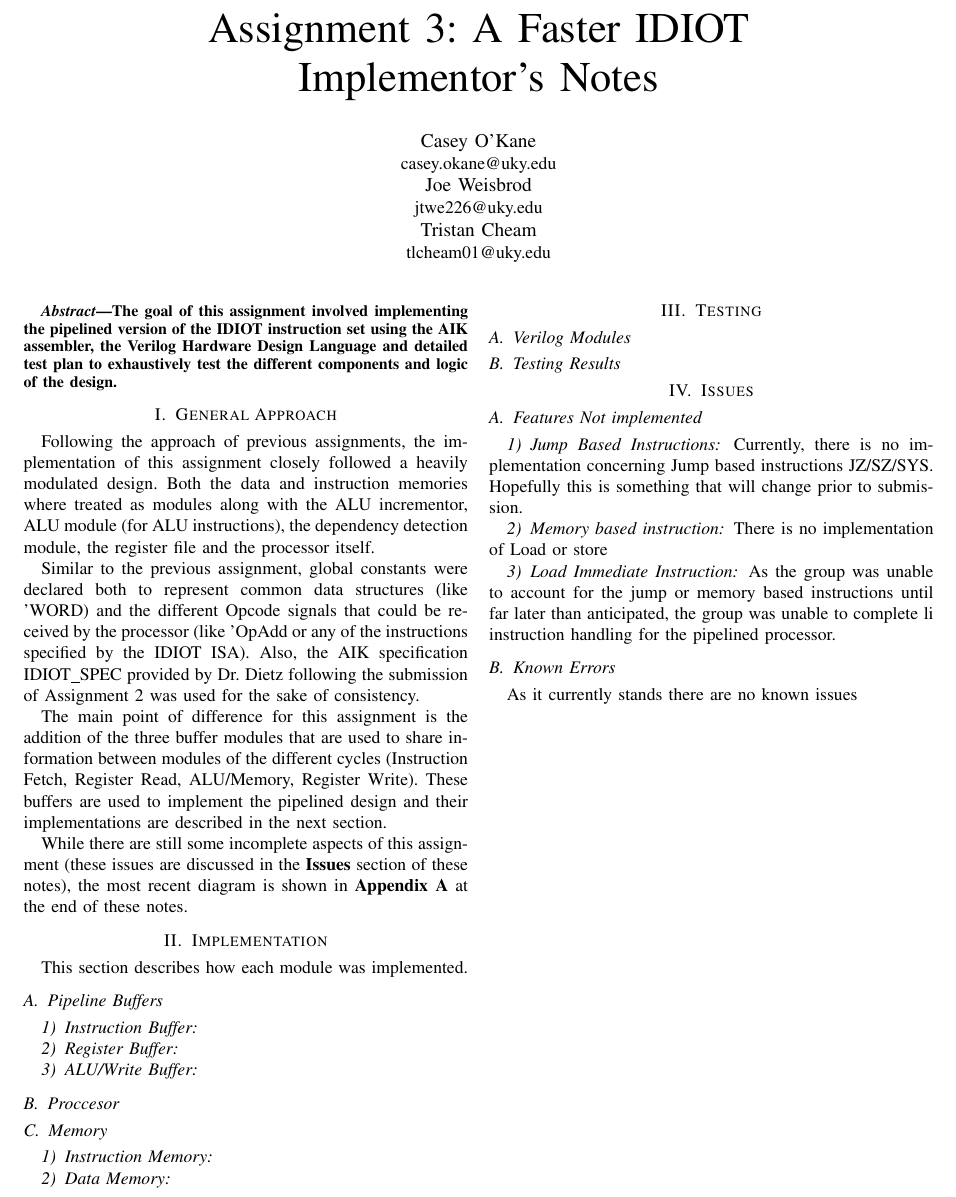
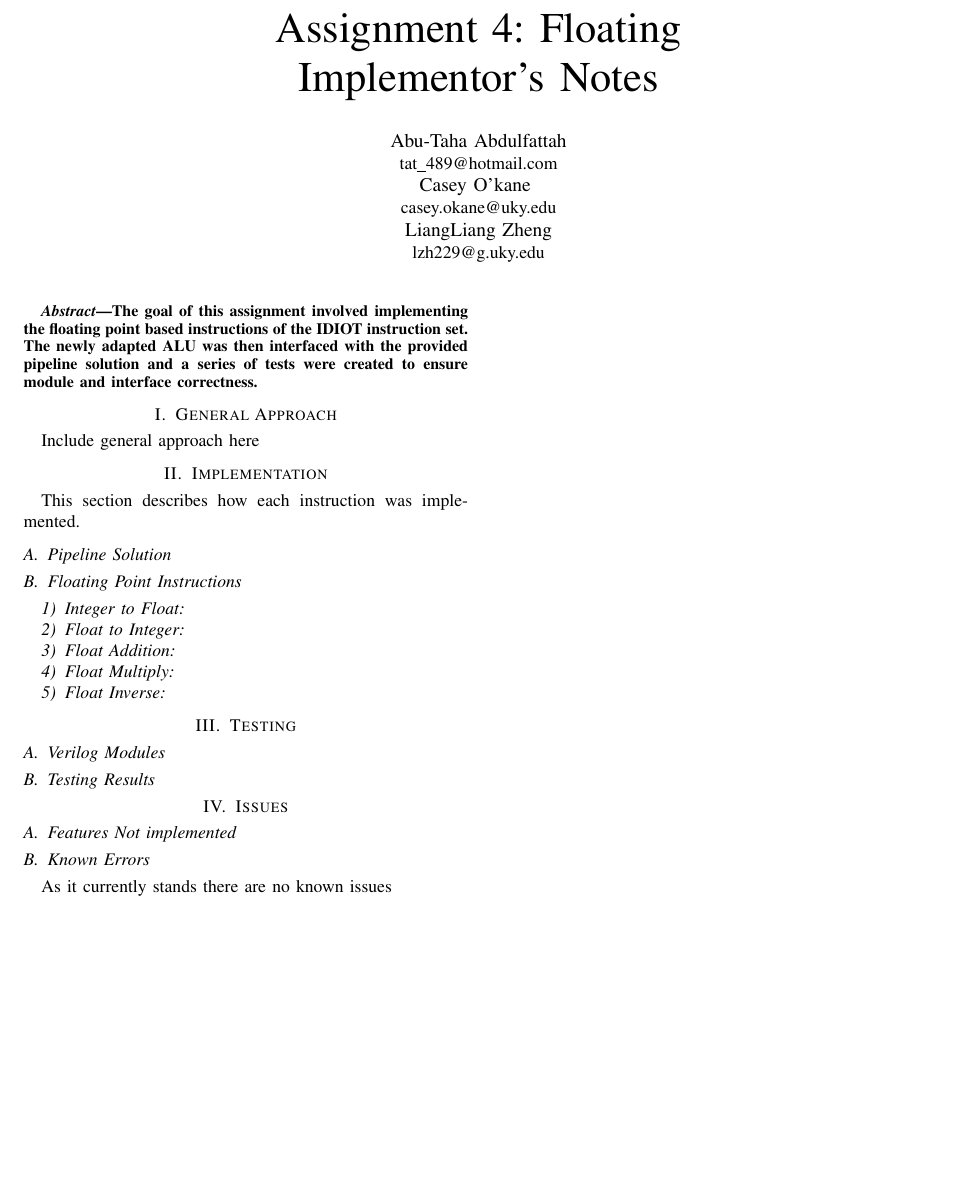
Before and after one commit to caseyokane/480Files, a LaTeX paper (a4/Documentation/notes.tex): part of the page, cut at the place of the change, the shorter picture padded with empty space. Compiled offline with pdfLaTeX; a missing font is replaced by an installed copy or a similar font; a LaTeX package or settings file that is missing is left out.

Commit message:
initial commit for documentation

```diff
--- a/a4/Documentation/notes.tex
+++ b/a4/Documentation/notes.tex
@@ -14,64 +9,42 @@
 \usepackage{adjustbox}
 
 \begin{document}
-\title{Assignment 3: A Faster IDIOT\\Implementor's Notes}
-\author{\IEEEauthorblockN{Casey O'Kane}
+\title{Assignment 4: Floating\\Implementor's Notes}
+\author{\IEEEauthorblockN{Abu-Taha Abdulfattah}
+        \IEEEauthorblockA{tat\_489@hotmail.com}
+        \IEEEauthorblockN{Casey O'kane }
         \IEEEauthorblockA{casey.okane@uky.edu}
-        \IEEEauthorblockN{Joe Weisbrod}
-        \IEEEauthorblockA{jtwe226@uky.edu}
-        \IEEEauthorblockN{Tristan Cheam}
-        \IEEEauthorblockA{tlcheam01@uky.edu}}
+        \IEEEauthorblockN{LiangLiang Zheng}
+        \IEEEauthorblockA{lzh229@g.uky.edu}}
 
 \maketitle
 
 \begin{abstract}
-The goal of this assignment involved implementing the pipelined version of
-the IDIOT instruction set using the AIK assembler, the Verilog Hardware
-Design Language and detailed test plan to exhaustively test the different
-components and logic of the design.
+The goal of this assignment involved implementing the floating point based
+instructions of the IDIOT instruction set. The newly adapted ALU was then
+interfaced with the provided pipeline solution and a series of tests were created
+to ensure module and interface correctness.
 \end{abstract}
 
 \section{General Approach}
-Following the approach of previous assignments, the implementation of this
-assignment closely followed a heavily modulated design. Both the data and
-instruction memories where treated as modules along with the ALU incrementor,
-ALU module (for ALU instructions), the dependency detection module, the
-register file and the processor itself.
-
-Similar to the previous assignment, global constants were declared both to
-represent common data structures (like 'WORD) and the different Opcode
-signals that could be received by the processor (like 'OpAdd or any of the
-instructions specified by the IDIOT ISA). Also, the AIK specification IDIOT\_SPEC
-provided by Dr. Dietz following the submission of Assignment 2 was used
-for the sake of consistency.
-
-The main point of difference for this assignment is the addition of the three
-buffer modules that are used to share information between modules of the
-different cycles (Instruction Fetch, Register Read, ALU/Memory, Register
-Write). These buffers are used to implement the pipelined design and their
-implementations are described in the next section.
-
-While there are still some incomplete aspects of this assignment (these issues
-are discussed in the \textbf{Issues} section of these notes), the most recent
-diagram is shown in \textbf{Appendix A} at the end of these notes.
+Include general approach here
 
 %%%%%%%%%%%%%%%%%%%%
 \section{Implementation}
-This section describes how each module was implemented.
+This section describes how each instruction was implemented.
 
-\subsection{Pipeline Buffers}
-\subsubsection{Instruction Buffer}
+\subsection{Pipeline Solution}
 
-\subsubsection{Register Buffer}
+\subsection{Floating Point Instructions}
+\subsubsection{Integer to Float}
 
-\subsubsection{ALU/Write Buffer}
+\subsubsection{Float to Integer}
 
-\subsection{Proccesor}
+\subsubsection{Float Addition}
 
-\subsection{Memory}
-\subsubsection{Instruction Memory}
+\subsubsection{Float Multiply}
 
-\subsubsection{Data Memory}
+\subsubsection{Float Inverse}
 
 %%%%%%%%%%%%%%%%%%%%%%
 
@@ -84,15 +57,7 @@ This section describes how each module was implemented.
 %%%%%%%%%%%%%%%%%%%%%%%
 \section{Issues}
 \subsection{Features Not implemented}
-\subsubsection{Jump Based Instructions}
-Currently, there is no implementation concerning Jump based instructions JZ/SZ/SYS.
-Hopefully this is something that will change prior to submission.
-\subsubsection{Memory based instruction}
-There is no implementation of Load or store
-\subsubsection{Load Immediate Instruction}
-As the group was unable to account for the jump or memory based instructions until far later
-than anticipated, the group was unable to complete li instruction handling for the pipelined
-processor.
+
 
 \subsection{Known Errors}
 As it currently stands there are no known issues
```
Also changed, not shown: a4/Documentation/notes.pdf, a4/Documentation/notes.tex (9 more changed lines), 5 other files.
